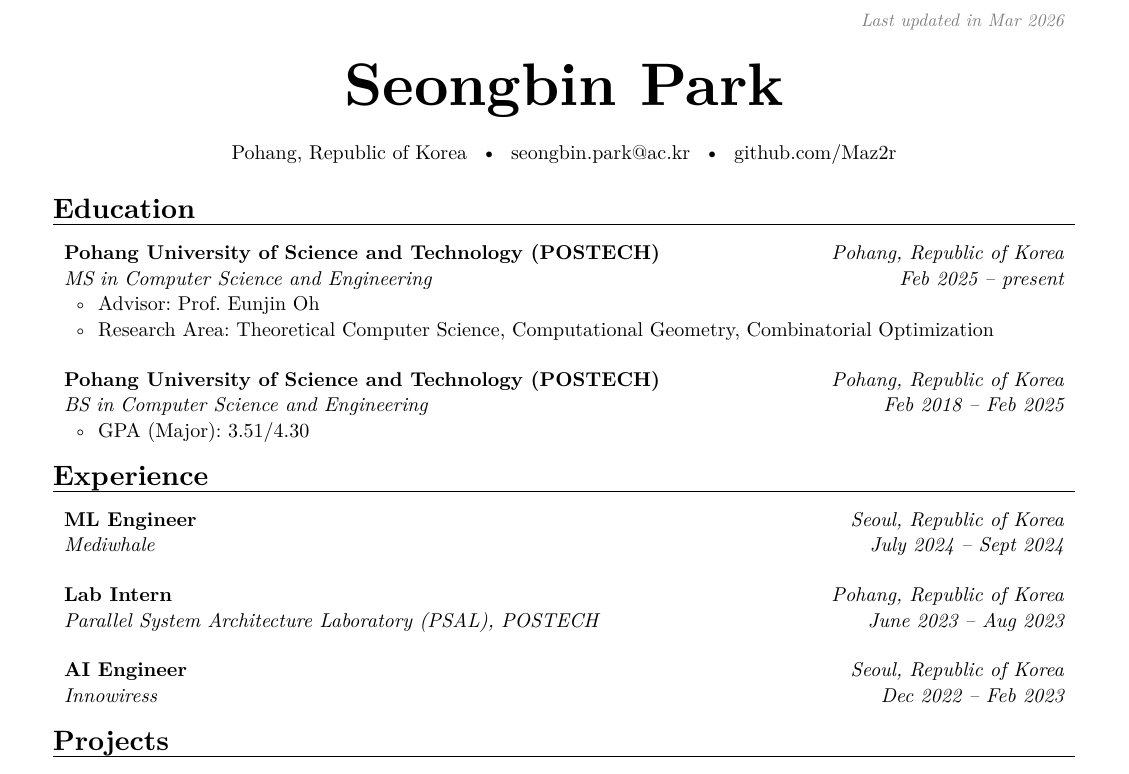
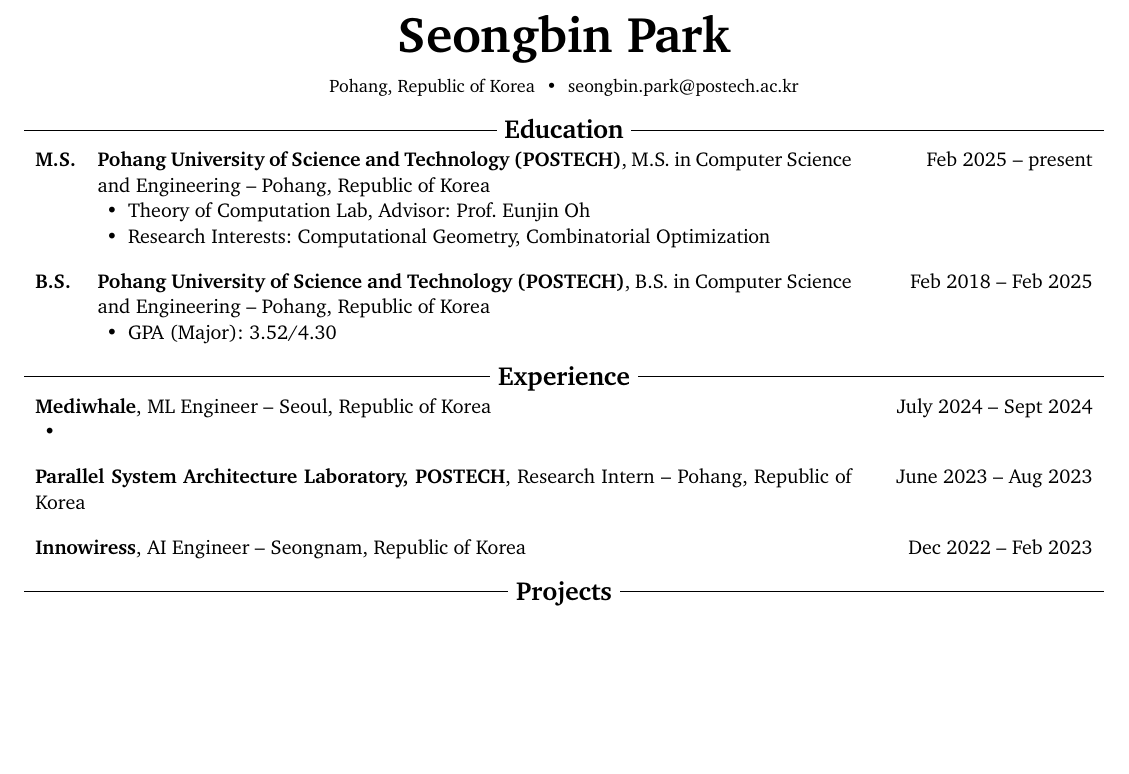
Before and after one commit to Maz2r/CV, a Typst document (rendercv_output/Seongbin_Park_CV.typ, which reads Seongbin_Park_CV.yaml, rendercv_output/Seongbin_Park_CV.md): part of the page, cut at the place of the change, the shorter picture padded with empty space. The pictures show the PDF file rendercv_output/Seongbin_Park_CV.pdf that the author committed with the source.

Commit message:
FEAT: Add Education

```diff
--- a/Seongbin_Park_CV.yaml
+++ b/Seongbin_Park_CV.yaml
@@ -3,30 +3,28 @@
   name: Seongbin Park
   headline:
   location: Pohang, Republic of Korea
-  email: seongbin.park@ac.kr
+  email: seongbin.park@postech.ac.kr
   photo:
   phone:
   website:
   social_networks:
-    - network: GitHub
-      username: Maz2r
   custom_connections:
   sections:
     education:
       - institution: Pohang University of Science and Technology (POSTECH)
         area: Computer Science and Engineering
-        degree: MS
+        degree: M.S.
         date:
         start_date: 2025-02
         end_date:
         location: Pohang, Republic of Korea
         summary:
         highlights:
-          - "Advisor: Prof. Eunjin Oh"
-          - "Research Area: Theoretical Computer Science, Computational Geometry, Combinatorial Optimization"
+          - "Theory of Computation Lab, Advisor: Prof. Eunjin Oh"
+          - "Research Interests: Computational Geometry, Combinatorial Optimization"
       - institution: Pohang University of Science and Technology (POSTECH)
         area: Computer Science and Engineering
-        degree: BS
+        degree: B.S.
         date:
         start_date: 2018-02
         end_date: 2025-02
@@ -43,8 +41,9 @@
         location: Seoul, Republic of Korea
         summary:
         highlights:
-      - company: Parallel System Architecture Laboratory (PSAL), POSTECH
-        position: Lab Intern
+          - ""
+      - company: Parallel System Architecture Laboratory, POSTECH
+        position: Research Intern
         date:
         start_date: 2023-06
         end_date: 2023-08
@@ -56,7 +55,7 @@
         date:
         start_date: 2022-12
         end_date: 2023-02
-        location: Seoul, Republic of Korea
+        location: Seongnam, Republic of Korea
         summary:
         highlights:
     projects:
--- a/rendercv_output/Seongbin_Park_CV.md
+++ b/rendercv_output/Seongbin_Park_CV.md
@@ -1,4 +1,4 @@
 # Seongbin Park's CV
 
-- Email: [seongbin.park@ac.kr](mailto:seongbin.park@ac.kr)
+- Email: [seongbin.park@postech.ac.kr](mailto:seongbin.park@postech.ac.kr)
 - Location: Pohang, Republic of Korea
@@ -6,60 +5,48 @@
 
 
 # Education
-## **Pohang University of Science and Technology (POSTECH)**
-*Pohang, Republic of Korea*
+## **Pohang University of Science and Technology (POSTECH)**, M.S. in Computer Science and Engineering -- Pohang, Republic of Korea
+
+**M.S.**
 
 
-*Feb 2025 – present*
+Feb 2025 – present
 
-*MS* *in* *Computer Science and Engineering*
+- Theory of Computation Lab, Advisor: Prof. Eunjin Oh
 
-- Advisor: Prof. Eunjin Oh
-
-- Research Area: Theoretical Computer Science, Computational Geometry, Combinatorial Optimization
+- Research Interests: Computational Geometry, Combinatorial Optimization
 
 
 
-## **Pohang University of Science and Technology (POSTECH)**
-*Pohang, Republic of Korea*
+## **Pohang University of Science and Technology (POSTECH)**, B.S. in Computer Science and Engineering -- Pohang, Republic of Korea
+
+**B.S.**
 
 
-*Feb 2018 – Feb 2025*
+Feb 2018 – Feb 2025
 
-*BS* *in* *Computer Science and Engineering*
-
-- GPA (Major): 3.51/4.30
+- GPA (Major): 3.52/4.30
 
 
 
 # Experience
-## **ML Engineer**
+## **Mediwhale**, ML Engineer -- Seoul, Republic of Korea
 
-*Seoul, Republic of Korea*
+July 2024 – Sept 2024
 
-*July 2024 – Sept 2024*
-
-*Mediwhale*
+-
 
 
 
-## **Lab Intern**
+## **Parallel System Architecture Laboratory, POSTECH**, Research Intern -- Pohang, Republic of Korea
 
-*Pohang, Republic of Korea*
-
-*June 2023 – Aug 2023*
-
-*Parallel System Architecture Laboratory (PSAL), POSTECH*
+June 2023 – Aug 2023
 
 
 
-## **AI Engineer**
+## **Innowiress**, AI Engineer -- Seongnam, Republic of Korea
 
-*Seoul, Republic of Korea*
-
-*Dec 2022 – Feb 2023*
-
-*Innowiress*
+Dec 2022 – Feb 2023
 
 
 
--- a/rendercv_output/Seongbin_Park_CV.typ
+++ b/rendercv_output/Seongbin_Park_CV.typ
@@ -99,36 +98,34 @@
 
 #education-entry(
   [
-    #strong[Pohang University of Science and Technology (POSTECH)]
-
-    #emph[MS] #emph[in] #emph[Computer Science and Engineering]
+    #strong[Pohang University of Science and Technology (POSTECH)], M.S. in Computer Science and Engineering -- Pohang, Republic of Korea
 
   ],
   [
-    #emph[Pohang, Republic of Korea]
-
-    #emph[Feb 2025 – present]
+    Feb 2025 – present
 
   ],
+  degree-column: [
+    #strong[M.S.]
+  ],
   main-column-second-row: [
-    - Advisor: Prof. Eunjin Oh
+    - Theory of Computation Lab, Advisor: Prof. Eunjin Oh
 
-    - Research Area: Theoretical Computer Science, Computational Geometry, Combinatorial Optimization
+    - Research Interests: Computational Geometry, Combinatorial Optimization
 
   ],
 )
 
 #education-entry(
   [
-    #strong[Pohang University of Science and Technology (POSTECH)]
-
-    #emph[BS] #emph[in] #emph[Computer Science and Engineering]
+    #strong[Pohang University of Science and Technology (POSTECH)], B.S. in Computer Science and Engineering -- Pohang, Republic of Korea
 
   ],
   [
-    #emph[Pohang, Republic of Korea]
-
-    #emph[Feb 2018 – Feb 2025]
+    Feb 2018 – Feb 2025
 
   ],
+  degree-column: [
+    #strong[B.S.]
+  ],
   main-column-second-row: [
@@ -153,3 +156,8 @@
+    #strong[Parallel System Architecture Laboratory, POSTECH], Research Intern -- Pohang, Republic of Korea
+
+  ],
+  [
+    June 2023 – Aug 2023
 
   ],
   main-column-second-row: [
@@ -158,9 +166,7 @@
 
 #regular-entry(
   [
-    #strong[Lab Intern]
-
-    #emph[Parallel System Architecture Laboratory (PSAL), POSTECH]
+    #strong[Innowiress], AI Engineer -- Seongnam, Republic of Korea
 
   ],
   [
@@ -184,6 +173,4 @@
-    #emph[Seoul, Republic of Korea]
-
-    #emph[Dec 2022 – Feb 2023]
+    Dec 2022 – Feb 2023
 
   ],
   main-column-second-row: [
```
Also changed, not shown: rendercv_output/Seongbin_Park_CV.pdf, rendercv_output/Seongbin_Park_CV_1.png, Seongbin_Park_CV.yaml (4 more changed lines), rendercv_output/Seongbin_Park_CV.md (3 more changed lines), rendercv_output/Seongbin_Park_CV.typ (90 more changed lines), 1 other file.
